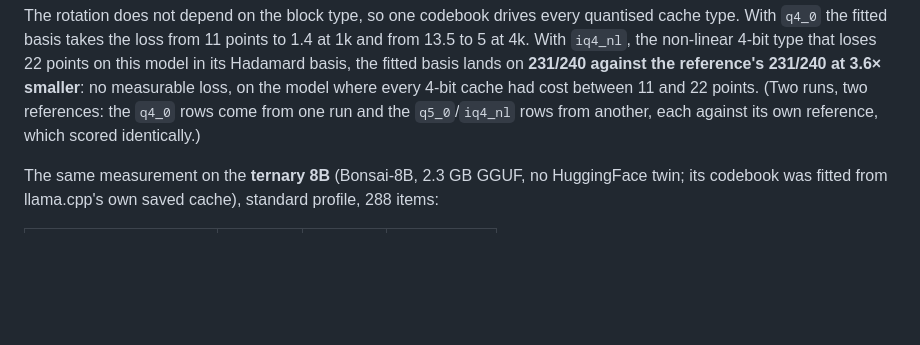
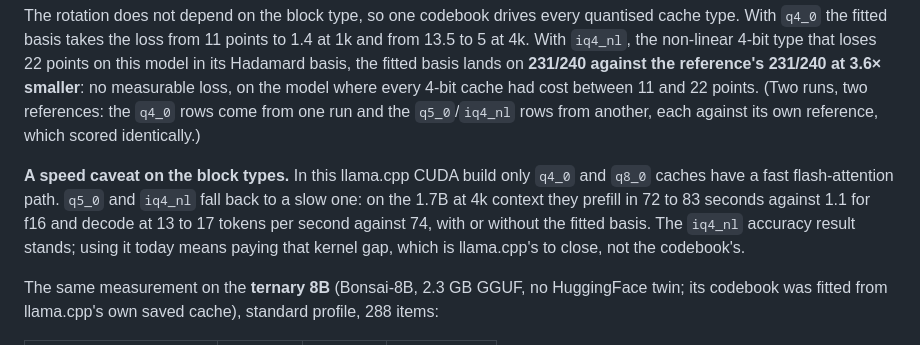
Before and after one commit to mgirom/KVCache, a Markdown page: README.md, the part around the change. Rendered like a GitHub page; blank space fills up the shorter version.

Commit message:
README: the block-type speed caveat beside the iq4_nl accuracy result
Co-Authored-By: Claude Fable 5.1 <noreply@anthropic.com>

```diff
--- a/README.md
+++ b/README.md
@@ -64,6 +64,13 @@ loses 22 points on this model in its Hadamard basis, the fitted basis lands on
 the model where every 4-bit cache had cost between 11 and 22 points. (Two runs, two
 references: the `q4_0` rows come from one run and the `q5_0`/`iq4_nl` rows from
 another, each against its own reference, which scored identically.)
+
+**A speed caveat on the block types.** In this llama.cpp CUDA build only `q4_0` and
+`q8_0` caches have a fast flash-attention path. `q5_0` and `iq4_nl` fall back to a slow
+one: on the 1.7B at 4k context they prefill in 72 to 83 seconds against 1.1 for f16 and
+decode at 13 to 17 tokens per second against 74, with or without the fitted basis. The
+`iq4_nl` accuracy result stands; using it today means paying that kernel gap, which is
+llama.cpp's to close, not the codebook's.
 
 The same measurement on the **ternary 8B** (Bonsai-8B, 2.3 GB GGUF, no HuggingFace
 twin; its codebook was fitted from llama.cpp's own saved cache), standard profile,
```
Also changed, not shown: mscc/LLAMACPP-CPCA-DESIGN.md (+7 -0 lines).
